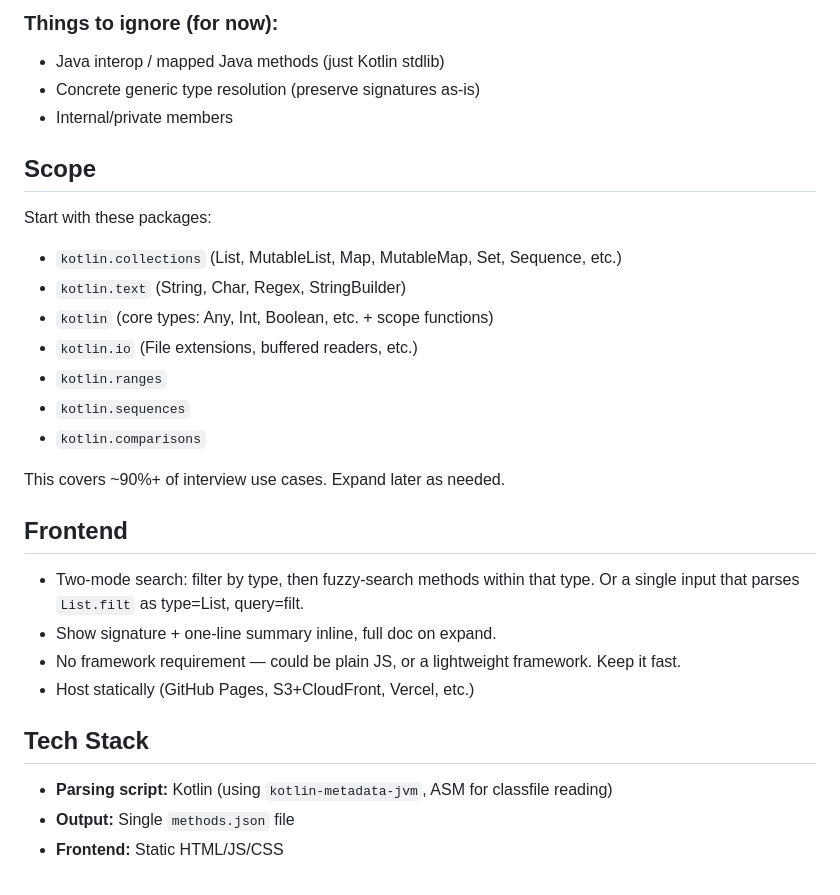
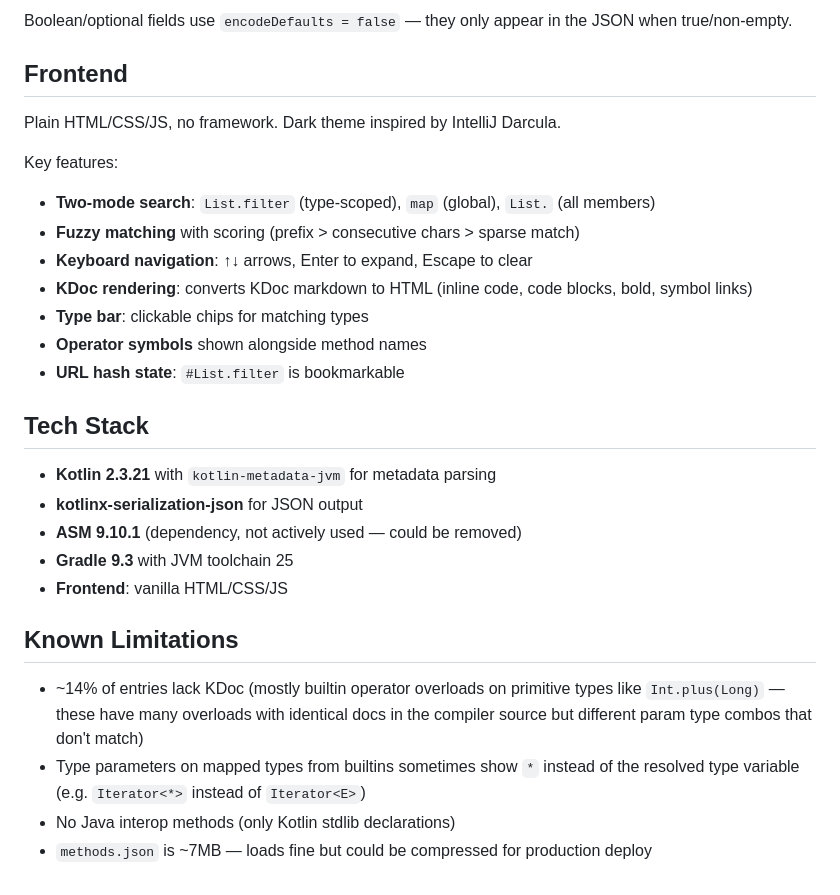
Before and after one commit to joe-boudreau/kotlin-stdlib-web-autocomplete, a Markdown page: CLAUDE.md, the part around one of its changes. Rendered like a GitHub page.

```diff
--- a/CLAUDE.md
+++ b/CLAUDE.md
@@ -96,30 +121,29 @@ The parsing script must:
-### Things to ignore (for now):
-- Java interop / mapped Java methods (just Kotlin stdlib)
-- Concrete generic type resolution (preserve signatures as-is)
-- Internal/private members
-
-## Scope
-
-Start with these packages:
-- `kotlin.collections` (List, MutableList, Map, MutableMap, Set, Sequence, etc.)
-- `kotlin.text` (String, Char, Regex, StringBuilder)
-- `kotlin` (core types: Any, Int, Boolean, etc. + scope functions)
-- `kotlin.io` (File extensions, buffered readers, etc.)
-- `kotlin.ranges`
-- `kotlin.sequences`
-- `kotlin.comparisons`
-
-This covers ~90%+ of interview use cases. Expand later as needed.
+Boolean/optional fields use `encodeDefaults = false` — they only appear in the JSON when true/non-empty.
 
 ## Frontend
 
-- Two-mode search: filter by type, then fuzzy-search methods within that type. Or a single input that parses `List.filt` as type=List, query=filt.
-- Show signature + one-line summary inline, full doc on expand.
-- No framework requirement — could be plain JS, or a lightweight framework. Keep it fast.
-- Host statically (GitHub Pages, S3+CloudFront, Vercel, etc.)
+Plain HTML/CSS/JS, no framework. Dark theme inspired by IntelliJ Darcula.
+
+Key features:
+- **Two-mode search**: `List.filter` (type-scoped), `map` (global), `List.` (all members)
+- **Fuzzy matching** with scoring (prefix > consecutive chars > sparse match)
+- **Keyboard navigation**: ↑↓ arrows, Enter to expand, Escape to clear
+- **KDoc rendering**: converts KDoc markdown to HTML (inline code, code blocks, bold, symbol links)
+- **Type bar**: clickable chips for matching types
+- **Operator symbols** shown alongside method names
+- **URL hash state**: `#List.filter` is bookmarkable
 
 ## Tech Stack
 
-- **Parsing script:** Kotlin (using `kotlin-metadata-jvm`, ASM for classfile reading)
-- **Output:** Single `methods.json` file
-- **Frontend:** Static HTML/JS/CSS
+- **Kotlin 2.3.21** with `kotlin-metadata-jvm` for metadata parsing
+- **kotlinx-serialization-json** for JSON output
+- **ASM 9.10.1** (dependency, not actively used — could be removed)
+- **Gradle 9.3** with JVM toolchain 25
+- **Frontend**: vanilla HTML/CSS/JS
+
+## Known Limitations
+
+- ~14% of entries lack KDoc (mostly builtin operator overloads on primitive types like `Int.plus(Long)` — these have many overloads with identical docs in the compiler source but different param type combos that don't match)
+- Type parameters on mapped types from builtins sometimes show `*` instead of the resolved type variable (e.g. `Iterator<*>` instead of `Iterator<E>`)
+- No Java interop methods (only Kotlin stdlib declarations)
+- `methods.json` is ~7MB — loads fine but could be compressed for production deploy
```
Also changed, not shown: other parts of CLAUDE.md (+92 -67 lines), PLAN.md (deleted, +0 -172 lines), README.md (added, +92 -0 lines).
